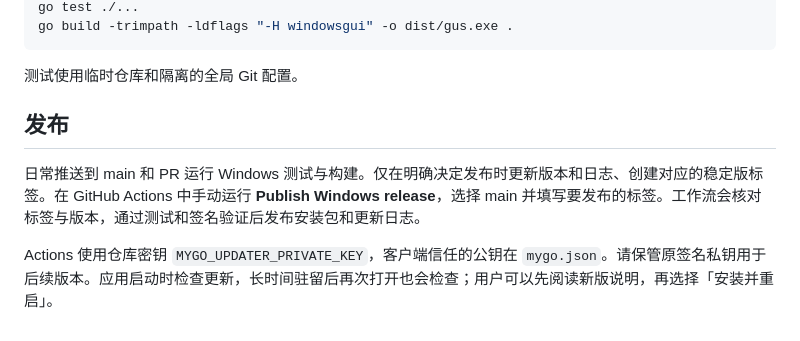
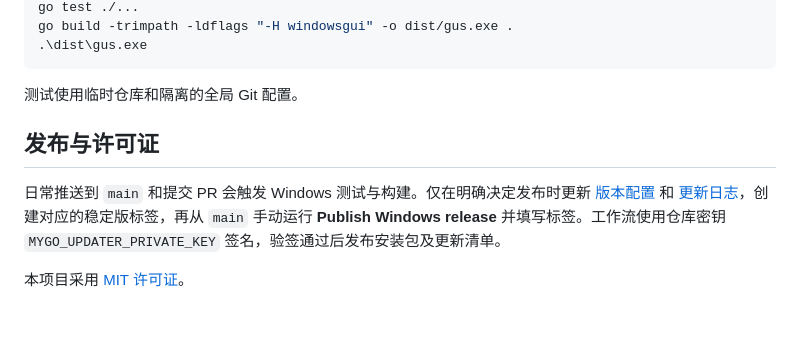
Before and after one commit to Hunlongyu/gus_gui, a Markdown page: README.md, the part around one of its changes. Drawn GitHub-style.

````diff
--- a/README.md
+++ b/README.md
@@ -25,11 +53,12 @@
 go test ./...
 go build -trimpath -ldflags "-H windowsgui" -o dist/gus.exe .
+.\dist\gus.exe
 ```
 
 测试使用临时仓库和隔离的全局 Git 配置。
 
-## 发布
+## 发布与许可证
 
-日常推送到 main 和 PR 运行 Windows 测试与构建。仅在明确决定发布时更新版本和日志、创建对应的稳定版标签。在 GitHub Actions 中手动运行 **Publish Windows release**，选择 main 并填写要发布的标签。工作流会核对标签与版本，通过测试和签名验证后发布安装包和更新日志。
+日常推送到 `main` 和提交 PR 会触发 Windows 测试与构建。仅在明确决定发布时更新 [版本配置](mygo.json) 和 [更新日志](CHANGELOG.md)，创建对应的稳定版标签，再从 `main` 手动运行 **Publish Windows release** 并填写标签。工作流使用仓库密钥 `MYGO_UPDATER_PRIVATE_KEY` 签名，验签通过后发布安装包及更新清单。
 
-Actions 使用仓库密钥 `MYGO_UPDATER_PRIVATE_KEY`，客户端信任的公钥在 `mygo.json`。请保管原签名私钥用于后续版本。应用启动时检查更新，长时间驻留后再次打开也会检查；用户可以先阅读新版说明，再选择「安装并重启」。
+本项目采用 [MIT 许可证](LICENSE.txt)。
````
Also changed, not shown: other parts of README.md (+40 -12 lines), assets/images/gus-panel.png (added).
